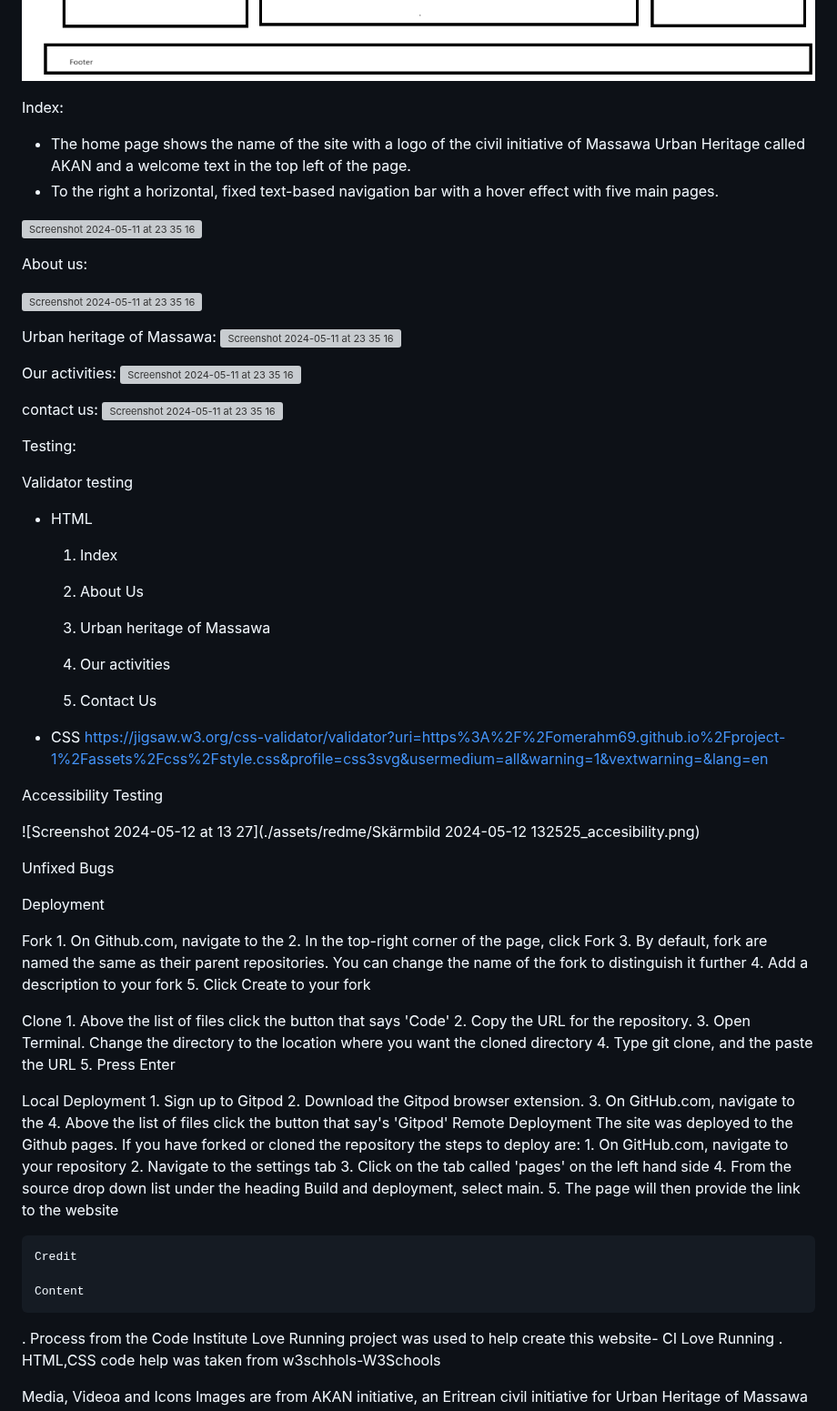
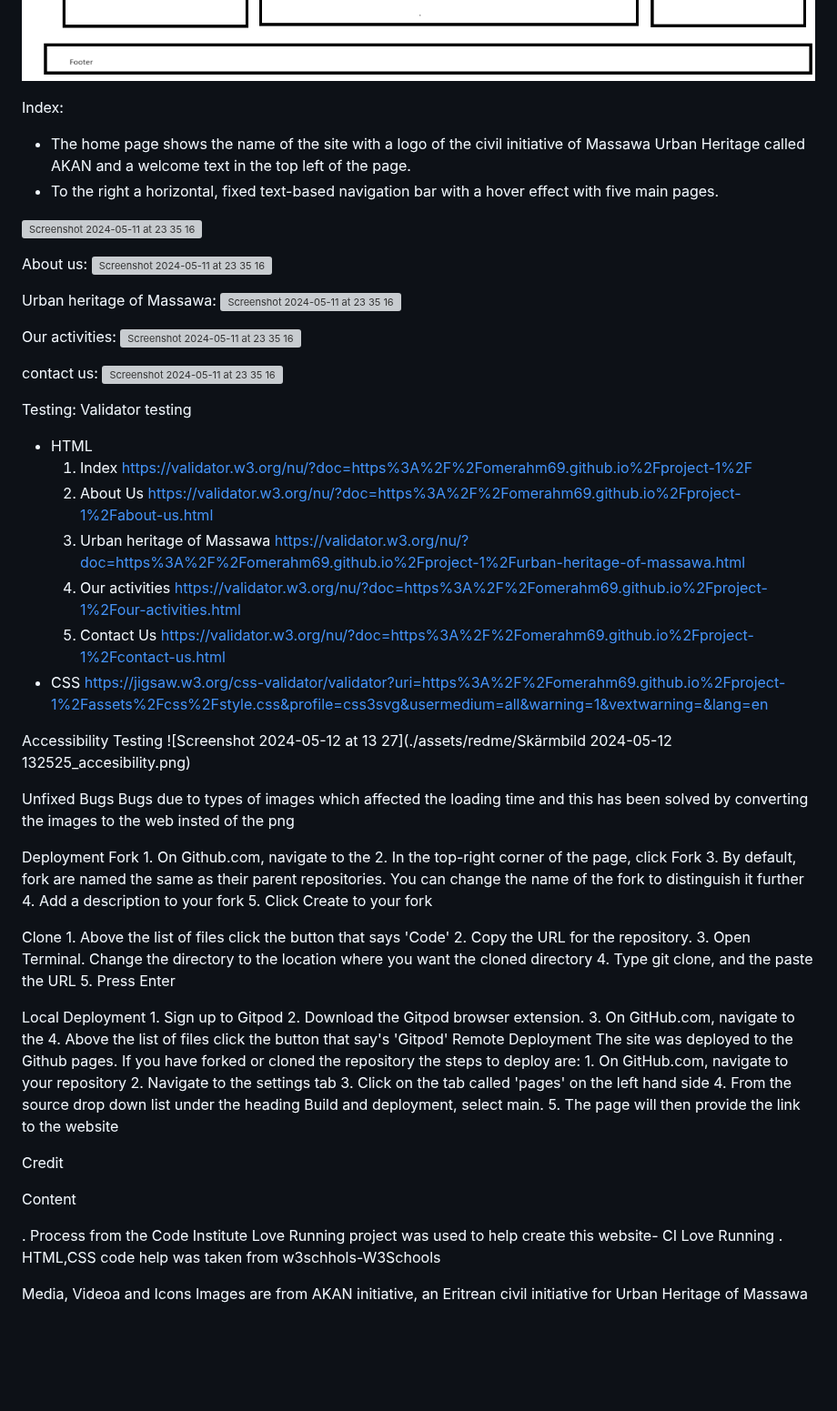
Before and after one commit to omerahm69/project-1, a Markdown page: README.md, the part around one of its changes. Shown at 91% size. GitHub-like rendering; blank space fills up the shorter version; grey boxes are pictures that could not be loaded.

```diff
--- a/README.md
+++ b/README.md
@@ -21,7 +18,6 @@ Wireframe
 Below is the design I have chosen to build the site. The design is consistent throughout the site.The site has five pages: home, about us, urban heritage of Massawa, our activities and contact us.
 
 ![Screenshot 2024-05-11 at 23 35 16](./assets/readme/Webdesign.png)
-
 
 Index:
 - The home page shows the name of the site with a logo of the civil initiative of Massawa Urban Heritage called AKAN and a welcome text in the top left of the page.
@@ -29,56 +25,41 @@ Index:
 
 ![Screenshot 2024-05-11 at 23 35 16](./assets/readme/Skärmbild%202024-05-12%20092153_index.png)
 
-
 About us:
-
 ![Screenshot 2024-05-11 at 23 35 16](./assets/readme/Skärmbild%202024-05-12%20092427_about.png)
-
 
 Urban heritage of Massawa:
 ![Screenshot 2024-05-11 at 23 35 16](./assets/readme/Skärmbild%202024-05-12%20092636-urban.png)
 
-
 Our activities:
 ![Screenshot 2024-05-11 at 23 35 16](./assets/readme/Skärmbild%202024-05-12%20092848_ouractivities.png)
-
 
 contact us:
 ![Screenshot 2024-05-11 at 23 35 16](./assets/readme/Skärmbild%202024-05-12%20093003_contact.png)
 
-
-
 Testing:
-
 Validator testing
 - HTML
-
     1. Index
-
-
+     https://validator.w3.org/nu/?doc=https%3A%2F%2Fomerahm69.github.io%2Fproject-1%2F
     2. About Us
-
+    https://validator.w3.org/nu/?doc=https%3A%2F%2Fomerahm69.github.io%2Fproject-1%2Fabout-us.html
     3. Urban heritage of Massawa
-
+    https://validator.w3.org/nu/?doc=https%3A%2F%2Fomerahm69.github.io%2Fproject-1%2Furban-heritage-of-massawa.html
     4. Our activities
-
+    https://validator.w3.org/nu/?doc=https%3A%2F%2Fomerahm69.github.io%2Fproject-1%2Four-activities.html
     5. Contact Us
-
+    https://validator.w3.org/nu/?doc=https%3A%2F%2Fomerahm69.github.io%2Fproject-1%2Fcontact-us.html
 - CSS
-https://jigsaw.w3.org/css-validator/validator?uri=https%3A%2F%2Fomerahm69.github.io%2Fproject-1%2Fassets%2Fcss%2Fstyle.css&profile=css3svg&usermedium=all&warning=1&vextwarning=&lang=en
-
-
+ https://jigsaw.w3.org/css-validator/validator?uri=https%3A%2F%2Fomerahm69.github.io%2Fproject-1%2Fassets%2Fcss%2Fstyle.css&profile=css3svg&usermedium=all&warning=1&vextwarning=&lang=en
 
 Accessibility Testing
-
 ![Screenshot 2024-05-12 at 13 27](./assets/redme/Skärmbild 2024-05-12 132525_accesibility.png)
 
-
 Unfixed Bugs
-
+Bugs due to types of images which affected the loading time and this has been solved by converting the images to the web insted of the png
 
 Deployment
-
 Fork
     1. On Github.com, navigate to the
     2. In the top-right corner of the page, click Fork
@@ -106,9 +87,9 @@ Remote Deployment
     4. From the source drop down list under the heading Build and deployment, select main.
     5. The page will then provide the link to the website
 
-    Credit
+Credit
 
-    Content
+Content
 
    .  Process from the Code Institute Love Running project was used to help create this website- CI Love Running
    . HTML,CSS code help was taken from w3schhols-W3Schools
```
Also changed, not shown: other parts of README.md (+0 -3 lines).
